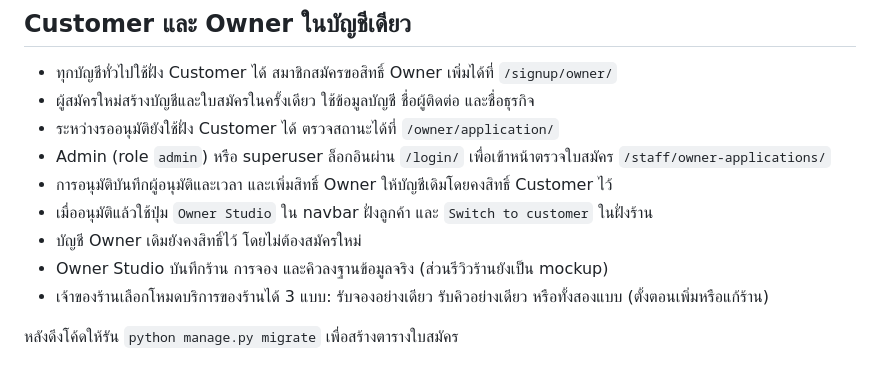
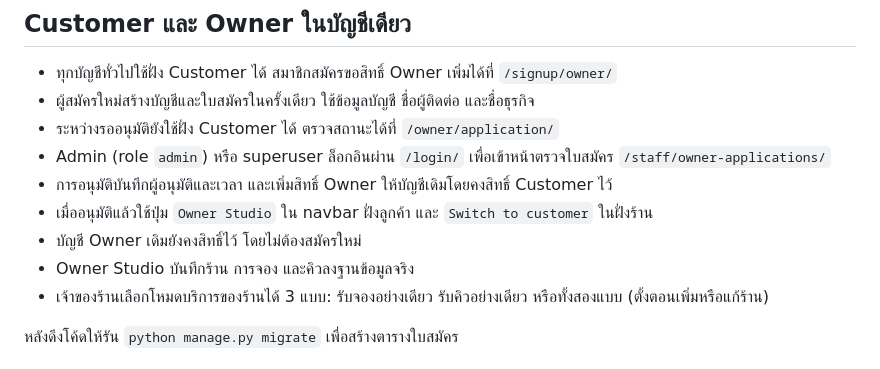
Before and after one commit to 6810660016/mahamongkol, a Markdown page: README.md, the part around the change. Drawn GitHub-style.

```diff
--- a/README.md
+++ b/README.md
@@ -91,7 +91,7 @@ python manage.py createsuperuser
 - การอนุมัติบันทึกผู้อนุมัติและเวลา และเพิ่มสิทธิ์ Owner ให้บัญชีเดิมโดยคงสิทธิ์ Customer ไว้
 - เมื่ออนุมัติแล้วใช้ปุ่ม `Owner Studio` ใน navbar ฝั่งลูกค้า และ `Switch to customer` ในฝั่งร้าน
 - บัญชี Owner เดิมยังคงสิทธิ์ไว้ โดยไม่ต้องสมัครใหม่
-- Owner Studio บันทึกร้าน การจอง และคิวลงฐานข้อมูลจริง (ส่วนรีวิวร้านยังเป็น mockup)
+- Owner Studio บันทึกร้าน การจอง และคิวลงฐานข้อมูลจริง
 - เจ้าของร้านเลือกโหมดบริการของร้านได้ 3 แบบ: รับจองอย่างเดียว รับคิวอย่างเดียว หรือทั้งสองแบบ (ตั้งตอนเพิ่มหรือแก้ร้าน)
 
 หลังดึงโค้ดให้รัน `python manage.py migrate` เพื่อสร้างตารางใบสมัคร
```
